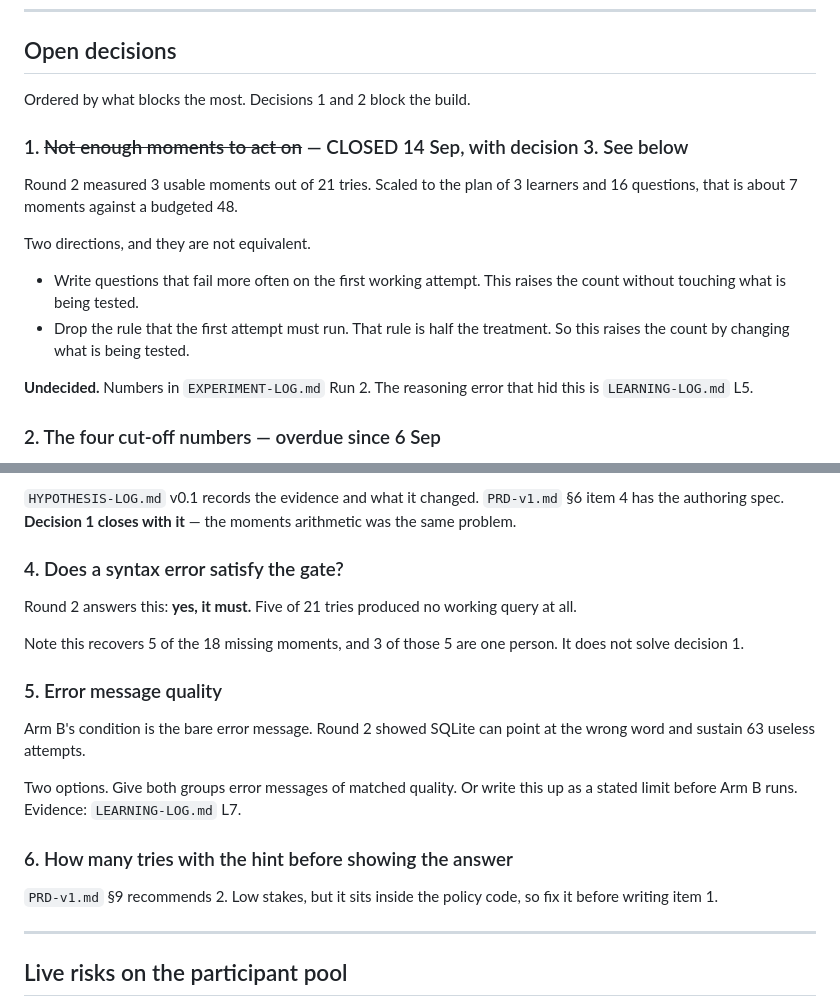
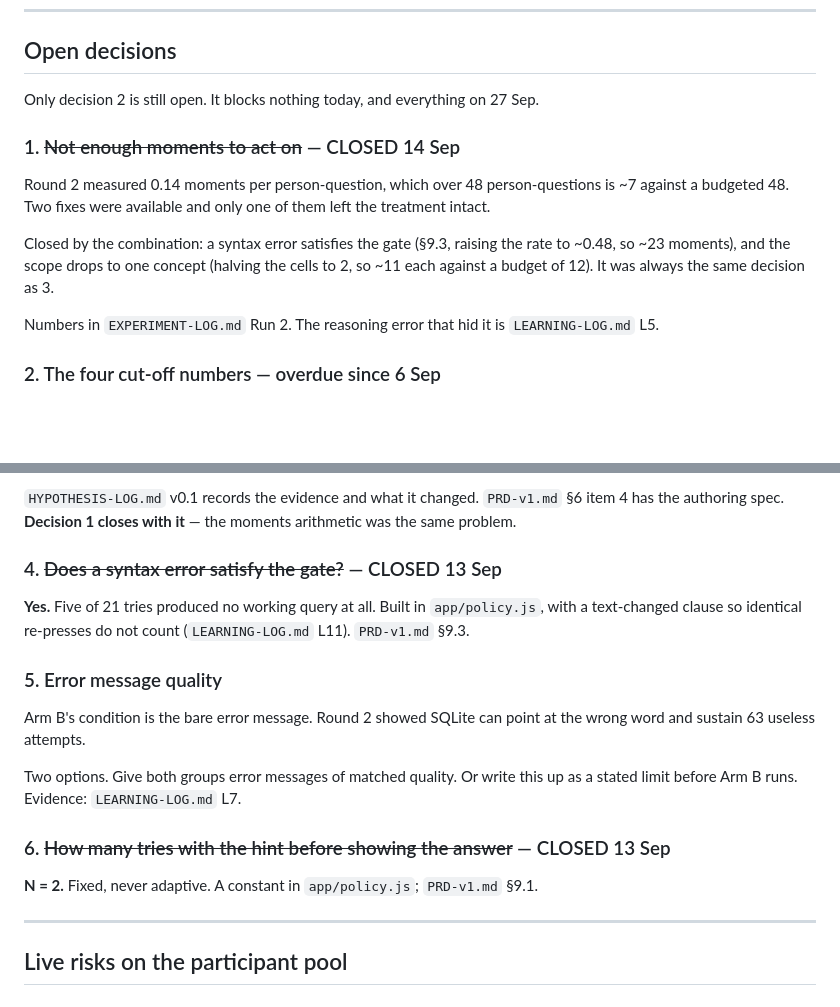
Before and after one commit to vikrantnegi/withholding-pilot, a Markdown page: STATUS.md, 2 parts joined by grey strips. Drawn GitHub-style; blank space fills up the shorter version.

Commit message:
STATUS: close out decisions 1, 4 and 6 in the body text
The headings said closed while the bodies still read as open. Decision
1's body still said "Undecided"; 4 and 6 were built days ago.

Co-Authored-By: Claude Opus 5 <noreply@anthropic.com>
Claude-Session: https://claude.ai/code/session_018eRFihcdz1gdxf3RmPB8Yb

```diff
--- a/STATUS.md
+++ b/STATUS.md
@@ -79,22 +79,18 @@ an unresolved decision.
 
 ## Open decisions
 
-Ordered by what blocks the most. Decisions 1 and 2 block the build.
+Only decision 2 is still open. It blocks nothing today, and everything on 27 Sep.
 
-### 1. ~~Not enough moments to act on~~ — CLOSED 14 Sep, with decision 3. See below
+### 1. ~~Not enough moments to act on~~ — CLOSED 14 Sep
 
-Round 2 measured 3 usable moments out of 21 tries. Scaled to the plan of 3 learners and 16
-questions, that is about 7 moments against a budgeted 48.
+Round 2 measured 0.14 moments per person-question, which over 48 person-questions is ~7 against
+a budgeted 48. Two fixes were available and only one of them left the treatment intact.
 
-Two directions, and they are not equivalent.
+Closed by the combination: a syntax error satisfies the gate (§9.3, raising the rate to ~0.48,
+so ~23 moments), and the scope drops to one concept (halving the cells to 2, so ~11 each against
+a budget of 12). It was always the same decision as 3.
 
-- Write questions that fail more often on the first working attempt. This raises the count without
-  touching what is being tested.
-- Drop the rule that the first attempt must run. That rule is half the treatment. So this raises the
-  count by changing what is being tested.
-
-**Undecided.** Numbers in `EXPERIMENT-LOG.md` Run 2. The reasoning error that hid this is
-`LEARNING-LOG.md` L5.
+Numbers in `EXPERIMENT-LOG.md` Run 2. The reasoning error that hid it is `LEARNING-LOG.md` L5.
 
 ### 2. The four cut-off numbers — overdue since 6 Sep
 
@@ -118,12 +114,11 @@ against a budget of 12.
 `HYPOTHESIS-LOG.md` v0.1 records the evidence and what it changed. `PRD-v1.md` §6 item 4 has the
 authoring spec. **Decision 1 closes with it** — the moments arithmetic was the same problem.
 
-### 4. Does a syntax error satisfy the gate?
+### 4. ~~Does a syntax error satisfy the gate?~~ — CLOSED 13 Sep
 
-Round 2 answers this: **yes, it must.** Five of 21 tries produced no working query at all.
-
-Note this recovers 5 of the 18 missing moments, and 3 of those 5 are one person. It does not solve
-decision 1.
+**Yes.** Five of 21 tries produced no working query at all. Built in `app/policy.js`, with a
+text-changed clause so identical re-presses do not count (`LEARNING-LOG.md` L11). `PRD-v1.md`
+§9.3.
 
 ### 5. Error message quality
 
@@ -133,10 +128,9 @@ sustain 63 useless attempts.
 Two options. Give both groups error messages of matched quality. Or write this up as a stated limit
 before Arm B runs. Evidence: `LEARNING-LOG.md` L7.
 
-### 6. How many tries with the hint before showing the answer
+### 6. ~~How many tries with the hint before showing the answer~~ — CLOSED 13 Sep
 
-`PRD-v1.md` §9 recommends 2. Low stakes, but it sits inside the policy code, so fix it before
-writing item 1.
+**N = 2.** Fixed, never adaptive. A constant in `app/policy.js`; `PRD-v1.md` §9.1.
 
 ---
 
```
